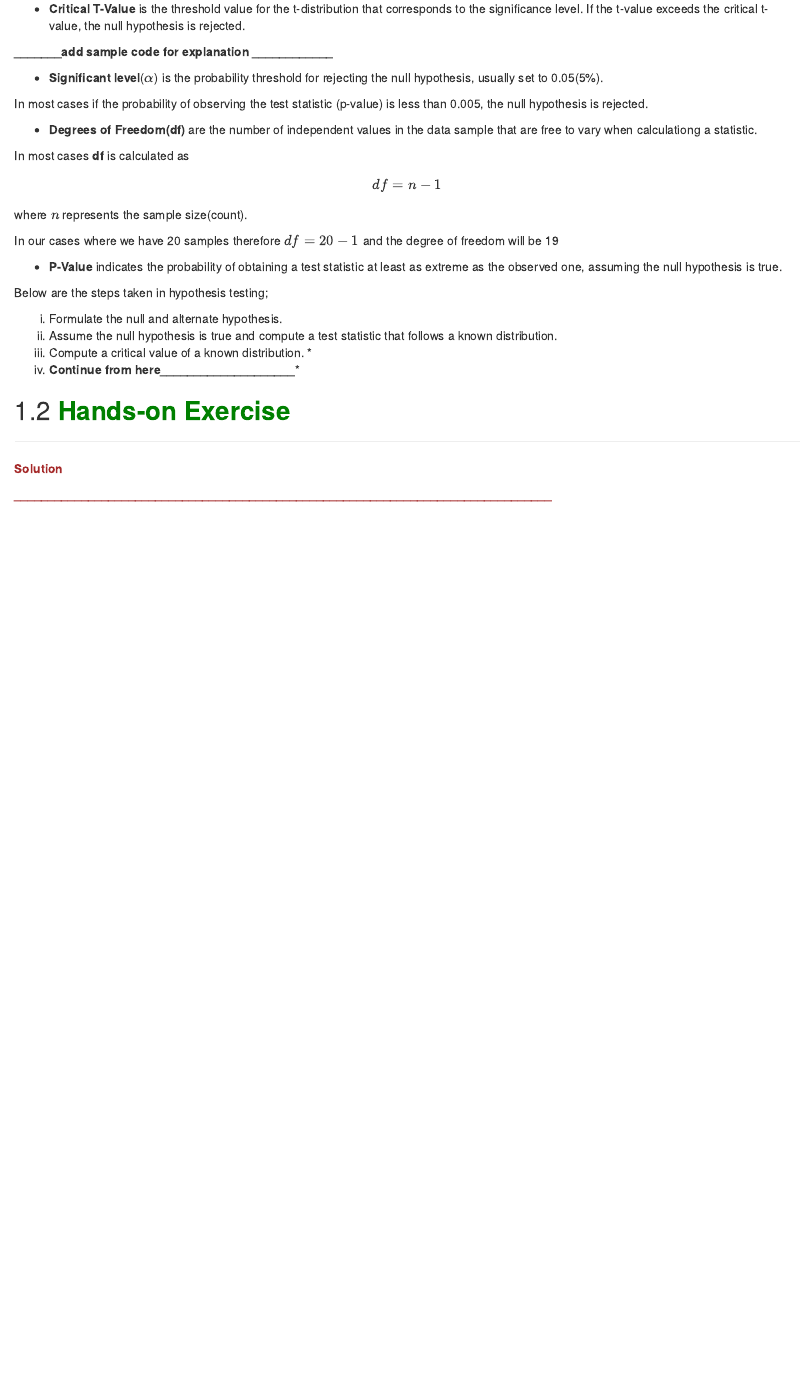
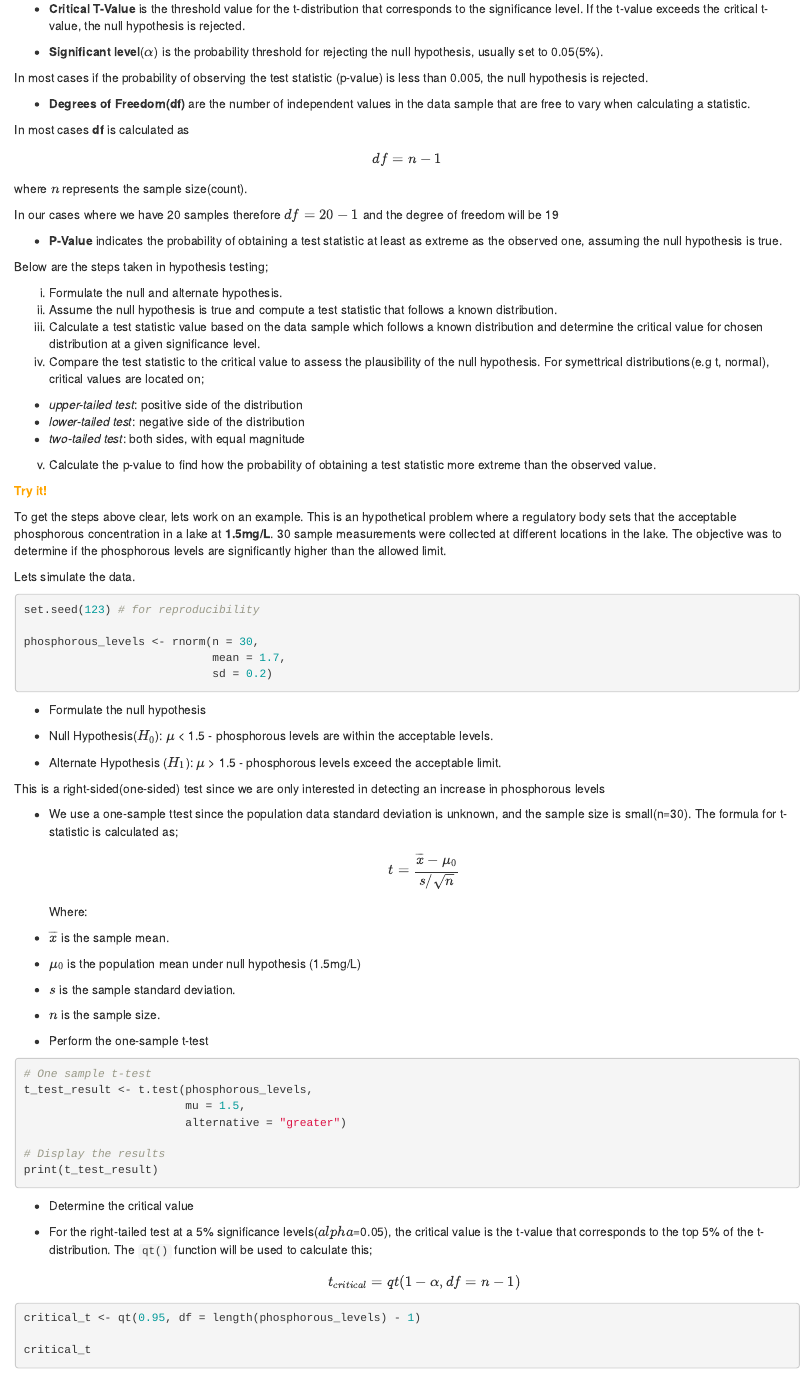
Before and after one commit to balsaedi/Ecological-Statistics, an R Markdown document (02-hypothesis_testing.Rmd): the page in a window 1100 px wide, from 810 px down. Rendered offline with R 4.5, knitr and Pandoc, with nearby package versions; the code chunks are not run, so their results and figures are left out; drawn as R Markdown's standard HTML page in place of the format the file asks for.

Commit message:
Application of Hypothesis Testing

````diff
--- a/02-hypothesis_testing.Rmd
+++ b/02-hypothesis_testing.Rmd
@@ -31,13 +31,11 @@ The evidence produced by the sample after conducting hypothesis testing can eith
 
 * **Critical T-Value** is the threshold value for the t-distribution that corresponds to the significance level. If the t-value exceeds the critical t-value, the null hypothesis is rejected.
 
-**_______add sample code for explanation ____________**
-
 * **Significant level**($\alpha$) is the probability threshold for rejecting the null hypothesis, usually set to 0.05(5%).
 
 In most cases if the probability of observing the test statistic (p-value) is less than 0.005, the null hypothesis is rejected.
 
-* **Degrees of Freedom(df)** are the number of independent values in the data sample that are free to vary when calculationg a statistic.
+* **Degrees of Freedom(df)** are the number of independent values in the data sample that are free to vary when calculating a statistic.
 
 In most cases **df** is calculated as $$df = n - 1$$
 
@@ -51,5 +49,59 @@ Below are the steps taken in hypothesis testing;
 
 i. Formulate the null and alternate hypothesis.
 ii. Assume the null hypothesis is true and compute a test statistic that follows a known distribution.
-iii. Compute a critical value of a known distribution. *
-iv. **Continue from here____________________***
+iii. Calculate a test statistic value based on the data sample which follows a known distribution and determine the critical value for chosen distribution at a given significance level.
+iv. Compare the test statistic to the critical value to assess the plausibility of the null hypothesis. For symettrical distributions(e.g t, normal), critical values are located on;
+
+  - *upper-tailed test*: positive side of the distribution
+  - *lower-tailed test*: negative side of the distribution
+  - *two-tailed test*: both sides, with equal magnitude
+
+v. Calculate the p-value to find how the probability of obtaining a test statistic more extreme than the observed value.
+
+<span style="color: orange;">**Try it!**</span>
+
+To get the steps above clear, lets work on an example. This is an hypothetical problem where a regulatory body sets that the acceptable phosphorous concentration in a lake at **1.5mg/L**. 30 sample measurements were collected at different locations in the lake. The objective was to determine if the phosphorous levels are significantly higher than the allowed limit.
+
+Lets simulate the data.
+```{r}
+set.seed(123) # for reproducibility
+
+phosphorous_levels <- rnorm(n = 30,
+                            mean = 1.7,
+                            sd = 0.2)
+```
+
+* Formulate the null hypothesis
+
+- Null Hypothesis($H_0$): $\mu$ < 1.5 - phosphorous levels are within the acceptable levels.
+- Alternate Hypothesis ($H_1$): $\mu$ > 1.5 - phosphorous levels exceed the acceptable limit.
+
+This is a right-sided(one-sided) test since we are only interested in detecting an increase in phosphorous levels
+
+* We use a one-sample ttest since the population data standard deviation is unknown, and the sample size is small(n=30). The formula for t-statistic is calculated as; $$t = {{\overline{x} - \mu_0}\over{s/\sqrt{n}}}$$
+Where:
+
+- $\overline{x}$ is the sample mean.
+- $\mu_0$ is the population mean under null hypothesis (1.5mg/L)
+- $s$ is the sample standard deviation.
+- $n$ is the sample size.
+
+* Perform the one-sample t-test
+```{r}
+# One sample t-test
+t_test_result <- t.test(phosphorous_levels,
+                        mu = 1.5,
+                        alternative = "greater")
+
+# Display the results
+print(t_test_result)
+```
+
+* Determine the critical value
+
+- For the right-tailed test at a 5% significance levels($alpha$=0.05), the critical value is the t-value that corresponds to the top 5% of the t-distribution. The `qt()` function will be used to calculate this; $$t_{critical} = qt(1-\alpha, df = n - 1)$$
+
+```{r}
+critical_t <- qt(0.95, df = length(phosphorous_levels) - 1)
+
+critical_t
````
Also changed, not shown: docs/reference-keys.txt, docs/search_index.json, 02-hypothesis_testing.Rmd (24 more changed lines), 7 other files.
